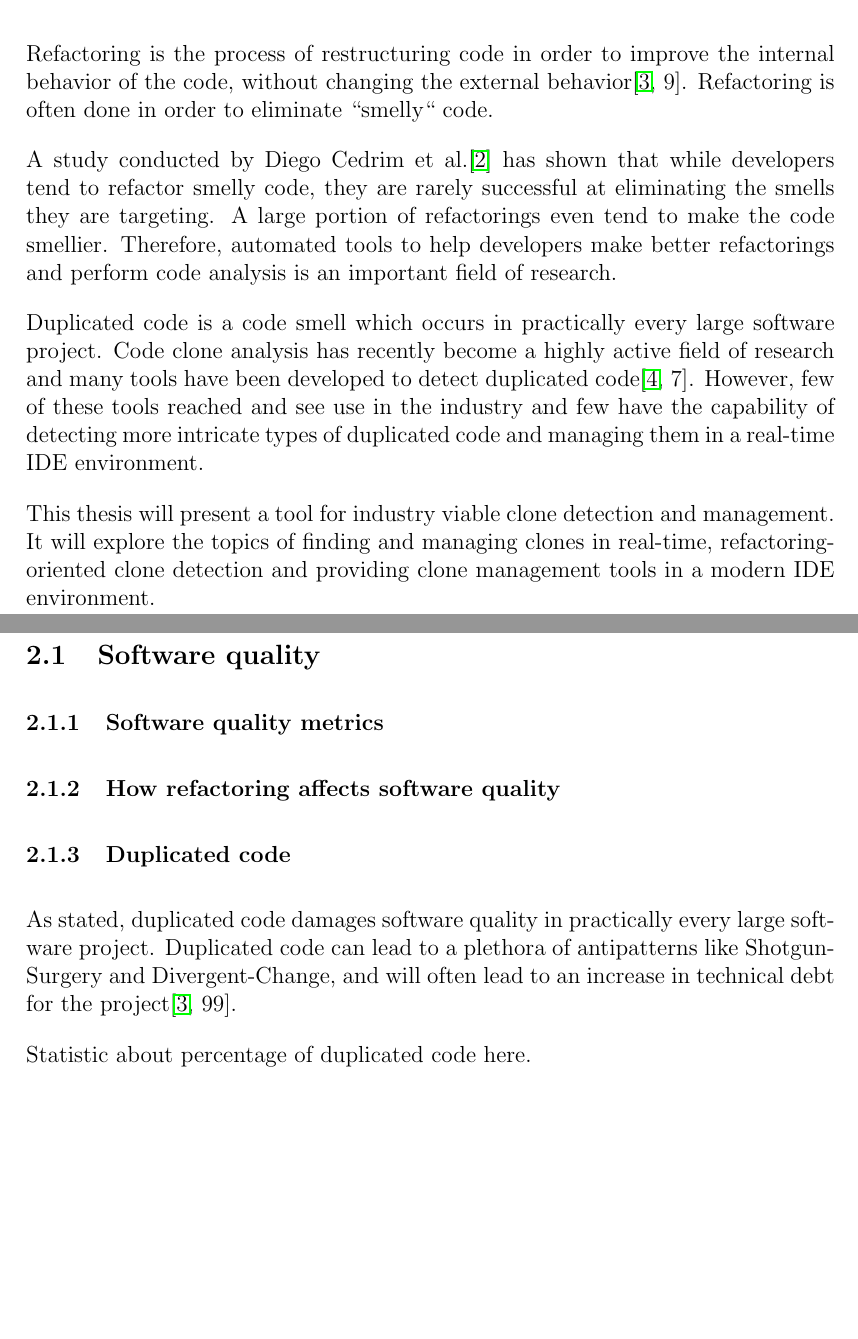
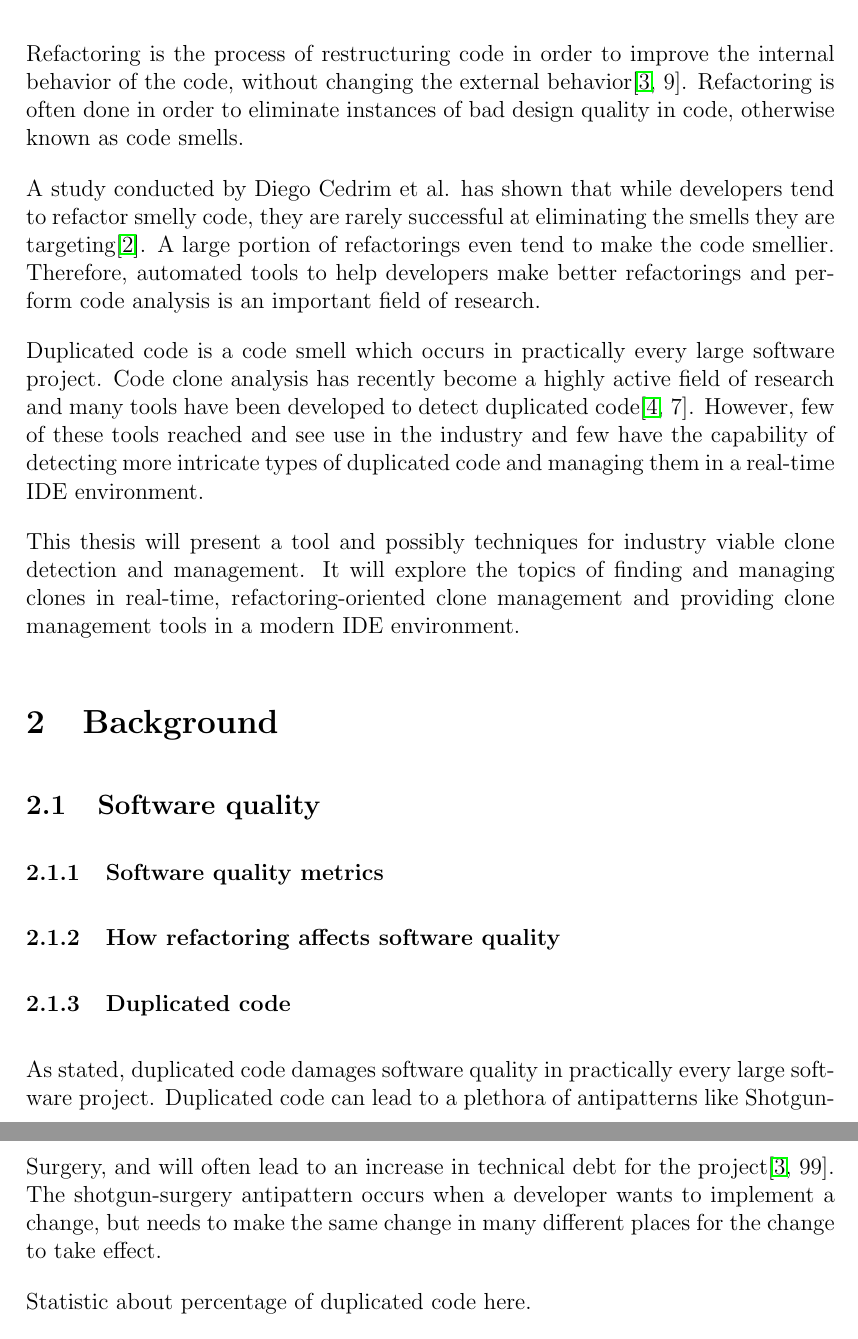
Before and after one commit to jakobkhansen/master-thesis, a LaTeX document (sem2/essay/essay.tex): two parts of pages 2 and 3 of 10 before the commit and two parts of pages 3 and 4 of 11 after it, joined at a grey line, cut so that both start at the same text, the shorter picture padded with empty space. Compiled offline with pdfLaTeX.

Commit message:
Essay work

```diff
--- a/sem2/essay/essay.tex
+++ b/sem2/essay/essay.tex
@@ -61,13 +65,14 @@
 \section{Introduction}
 
 Refactoring is the process of restructuring code in order to improve the internal behavior
-of the code, without changing the external behavior\cite[9]{fowlerrefactoring}. Refactoring
-is often done in order to eliminate ``smelly`` code.
+of the code, without changing the external behavior\cite[9]{fowlerrefactoring}.
+Refactoring is often done in order to eliminate instances of bad design quality in code,
+otherwise known as code smells.
 
-A study conducted by Diego Cedrim et al.\cite{Rohit_Gheyi_Impact} has shown that while
-developers tend to refactor smelly code, they are rarely successful at eliminating the
-smells they are targeting. A large portion of refactorings even tend to make the code
-smellier. Therefore, automated tools to help developers make better refactorings and
+A study conducted by Diego Cedrim et al. has shown that while developers tend to refactor
+smelly code, they are rarely successful at eliminating the smells they are
+targeting\cite{Rohit_Gheyi_Impact}. A large portion of refactorings even tend to make the
+code smellier. Therefore, automated tools to help developers make better refactorings and
 perform code analysis is an important field of research.
 
 Duplicated code is a code smell which occurs in practically every large software project.
@@ -76,9 +81,10 @@ been developed to detect duplicated code\cite[7]{Inoue_introduction_to_cc}. Howe
 these tools reached and see use in the industry and few have the capability of detecting
 more intricate types of duplicated code and managing them in a real-time IDE environment.
 
-This thesis will present a tool for industry viable clone detection and management. It
-will explore the topics of finding and managing clones in real-time, refactoring-oriented
-clone detection and providing clone management tools in a modern IDE environment.
+This thesis will present a tool and possibly techniques for industry viable clone
+detection and management. It will explore the topics of finding and managing clones in
+real-time, refactoring-oriented clone management and providing clone management tools in a
+modern IDE environment.
 
 \section{Background}
 
@@ -91,9 +97,11 @@ clone detection and providing clone management tools in a modern IDE environment
 \subsubsection{Duplicated code}
 
 As stated, duplicated code damages software quality in practically every large software
-project. Duplicated code can lead to a plethora of antipatterns like Shotgun-Surgery and
-Divergent-Change, and will often lead to an increase in technical debt for the
-project\cite[99]{fowlerrefactoring}.
+project. Duplicated code can lead to a plethora of antipatterns like Shotgun-Surgery, and
+will often lead to an increase in technical debt for the
+project\cite[99]{fowlerrefactoring}. The shotgun-surgery antipattern occurs when a
+developer wants to implement a change, but needs to make the same change in many different
+places for the change to take effect.
 
 Statistic about percentage of duplicated code here.
 
```
Also changed, not shown: sem2/essay/essay.pdf, sem2/essay/essay.tex (4 more changed lines), 2 other files.
